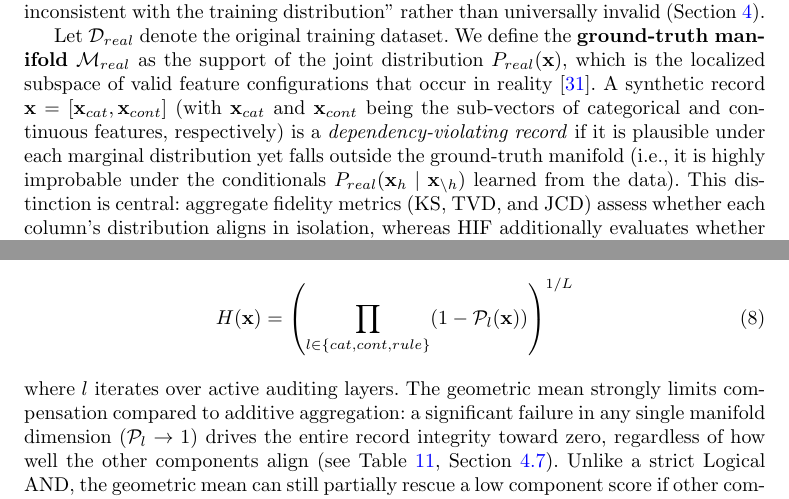
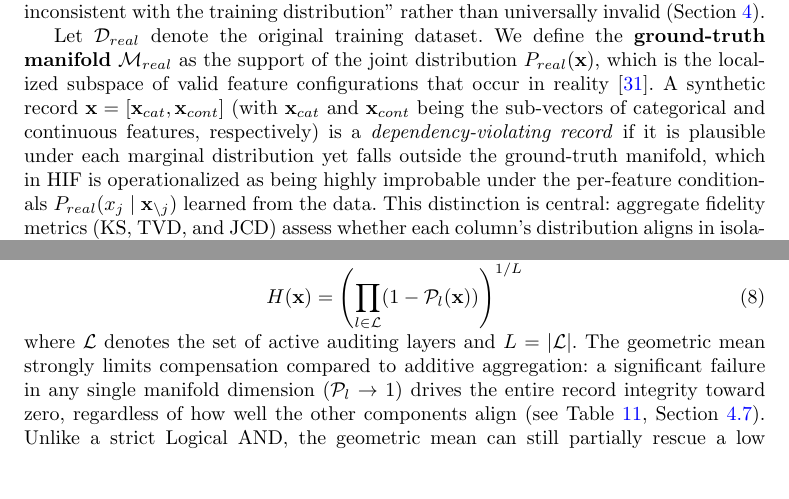
Before and after one commit to ahmed-fouad-lagha/tabular-polygraph, a LaTeX paper (manuscript/main.tex): two parts of pages 5 and 9 of 40, joined at a grey line, cut so that both start at the same text, the shorter picture padded with empty space. Compiled offline with pdfLaTeX.

Commit message:
docs: math foundation second pass — operationalization wording, active-layer set in aggregation

```diff
--- a/manuscript/main.tex
+++ b/manuscript/main.tex
@@ -94,7 +94,7 @@ The remainder of this paper is structured as follows. Section~\ref{sec:related}
 
 The Hybrid Integrity Framework (HIF) formalizes synthetic data auditing as a probabilistic conditional scoring task. Central to this task is the distinction between four related concepts: \emph{fidelity}, aggregate distributional alignment as measured by marginal metrics such as KS, TVD, and JCD; \emph{integrity}, the row-level property HIF audits, where a record has high integrity if its joint configuration is consistent with the conditional dependencies learned from the real data; \emph{plausibility}, a weaker, per-column property meaning each value falls within the expected marginal range, which a dependency-violating record can still satisfy; and \emph{validity}, whether a record is actually possible under the true data-generating process. Because HIF certifies consistency with a \emph{learned} conditional manifold, a low-integrity record is best read as being ``structurally inconsistent with the training distribution'' rather than universally invalid (Section~\ref{sec:results}).
 
-Let $\mathcal{D}_{real}$ denote the original training dataset. We define the \textbf{ground-truth manifold} $\mathcal{M}_{real}$ as the support of the joint distribution $P_{real}(\mathbf{x})$, which is the localized subspace of valid feature configurations that occur in reality \cite{fefferman2016testing}. A synthetic record $\mathbf{x} = [\mathbf{x}_{cat}, \mathbf{x}_{cont}]$ (with $\mathbf{x}_{cat}$ and $\mathbf{x}_{cont}$ being the sub-vectors of categorical and continuous features, respectively) is a \emph{dependency-violating record} if it is plausible under each marginal distribution yet falls outside the ground-truth manifold (i.e., it is highly improbable under the conditionals $P_{real}(\mathbf{x}_h \mid \mathbf{x}_{\setminus h})$ learned from the data). This distinction is central: aggregate fidelity metrics (KS, TVD, and JCD) assess whether each column's distribution aligns in isolation, whereas HIF additionally evaluates whether the joint configuration of each record structurally aligns with the ground-truth manifold. Figure~\ref{fig:architecture} shows how the three auditing layers compose into a single row-level score; the complete calibration process for establishing these data-driven manifold boundaries is detailed in Algorithm~\ref{alg:calibration}, and the end-to-end scoring procedure in Algorithm~\ref{alg:audit} (Appendix~\ref{app:calibration}).
+Let $\mathcal{D}_{real}$ denote the original training dataset. We define the \textbf{ground-truth manifold} $\mathcal{M}_{real}$ as the support of the joint distribution $P_{real}(\mathbf{x})$, which is the localized subspace of valid feature configurations that occur in reality \cite{fefferman2016testing}. A synthetic record $\mathbf{x} = [\mathbf{x}_{cat}, \mathbf{x}_{cont}]$ (with $\mathbf{x}_{cat}$ and $\mathbf{x}_{cont}$ being the sub-vectors of categorical and continuous features, respectively) is a \emph{dependency-violating record} if it is plausible under each marginal distribution yet falls outside the ground-truth manifold, which in HIF is operationalized as being highly improbable under the per-feature conditionals $P_{real}(x_j \mid \mathbf{x}_{\setminus j})$ learned from the data. This distinction is central: aggregate fidelity metrics (KS, TVD, and JCD) assess whether each column's distribution aligns in isolation, whereas HIF additionally evaluates whether the joint configuration of each record structurally aligns with the ground-truth manifold. Figure~\ref{fig:architecture} shows how the three auditing layers compose into a single row-level score; the complete calibration process for establishing these data-driven manifold boundaries is detailed in Algorithm~\ref{alg:calibration}, and the end-to-end scoring procedure in Algorithm~\ref{alg:audit} (Appendix~\ref{app:calibration}).
 
 \begin{figure}[t!]
   \centering
@@ -158,9 +158,9 @@ As a defensive guard, NIC detects \emph{collapsed} continuous features whose con
 
 In contrast to additive fidelity metrics that allow a model to ``compensate'' for logical failures with high statistical overlap, HIF formalizes integrity as a multiplicative conjunction: the hybrid integrity score $H(\mathbf{x})$ is defined as the geometric mean of the component validities:
 \begin{equation}
-    H(\mathbf{x}) = \left( \prod_{l \in \{cat, cont, rule\}} (1 - \mathcal{P}_l(\mathbf{x})) \right)^{1/L}
+    H(\mathbf{x}) = \left( \prod_{l \in \mathcal{L}} (1 - \mathcal{P}_l(\mathbf{x})) \right)^{1/L}
 \end{equation}
-where $l$ iterates over active auditing layers. The geometric mean strongly limits compensation compared to additive aggregation: a significant failure in any single manifold dimension ($\mathcal{P}_l \to 1$) drives the entire record integrity toward zero, regardless of how well the other components align (see Table~\ref{tab:ablation}, Section~\ref{sec:ablation}). Unlike a strict Logical AND, the geometric mean can still partially rescue a low component score if other components are near-perfect, but this rescuing effect is far weaker than under arithmetic averaging. For a formal analysis of this aggregation logic under explicit assumptions, namely intersection soundness (Proposition 1), asymptotic convergence (Proposition 2), and the Type I false rejection bound under quantile calibration (Remark 1), we direct the reader to Appendix~\ref{app:formal_results}.
+where $\mathcal{L}$ denotes the set of active auditing layers and $L = |\mathcal{L}|$. The geometric mean strongly limits compensation compared to additive aggregation: a significant failure in any single manifold dimension ($\mathcal{P}_l \to 1$) drives the entire record integrity toward zero, regardless of how well the other components align (see Table~\ref{tab:ablation}, Section~\ref{sec:ablation}). Unlike a strict Logical AND, the geometric mean can still partially rescue a low component score if other components are near-perfect, but this rescuing effect is far weaker than under arithmetic averaging. For a formal analysis of this aggregation logic under explicit assumptions, namely intersection soundness (Proposition 1), asymptotic convergence (Proposition 2), and the Type I false rejection bound under quantile calibration (Remark 1), we direct the reader to Appendix~\ref{app:formal_results}.
 
 While HIF prioritizes soft probabilistic validities via LSE and NIC, we incorporate symbolic implication rules as an optional \textit{Structural Logic Constraint} layer ($l=rule$) to enforce known deterministic or physical laws (e.g., Age $\ge$ 18 for voters), bridging differentiable manifolds and rigid symbolic constraints. Rules are mined from the real data with minimum confidence $0.95$, minimum support $0.005$, at most two antecedents, and up to 25 rules, and they are applied as hard binary penalties: a record violates the layer if any mined rule fails. Component validities are floored at $\epsilon = 10^{-4}$, so a rule-violating record attains $H(\mathbf{x}) \le \epsilon^{1/L} \approx 0.046$ in the three-layer configuration, safely below the $0.5$ frontier.
 
```
Also changed, not shown: manuscript/main.pdf.
